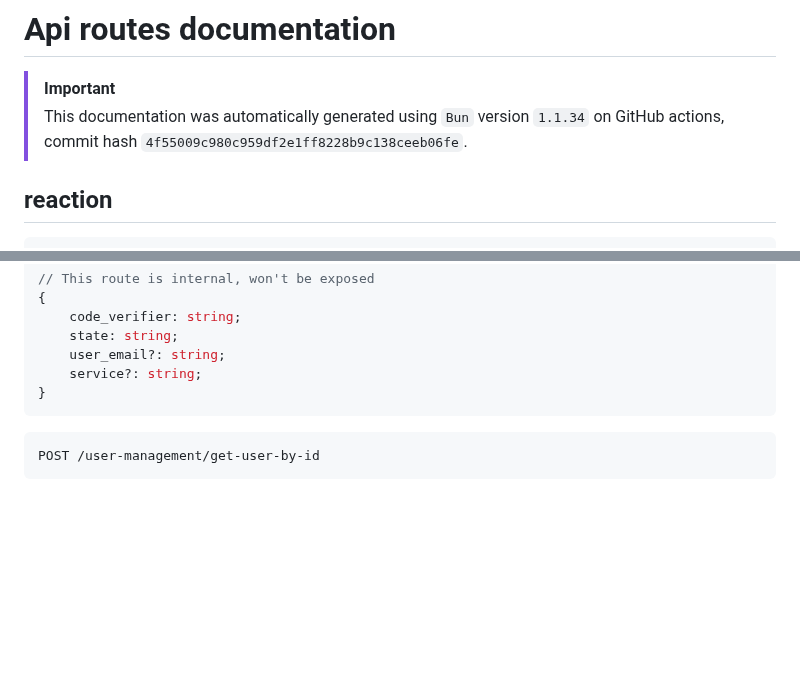
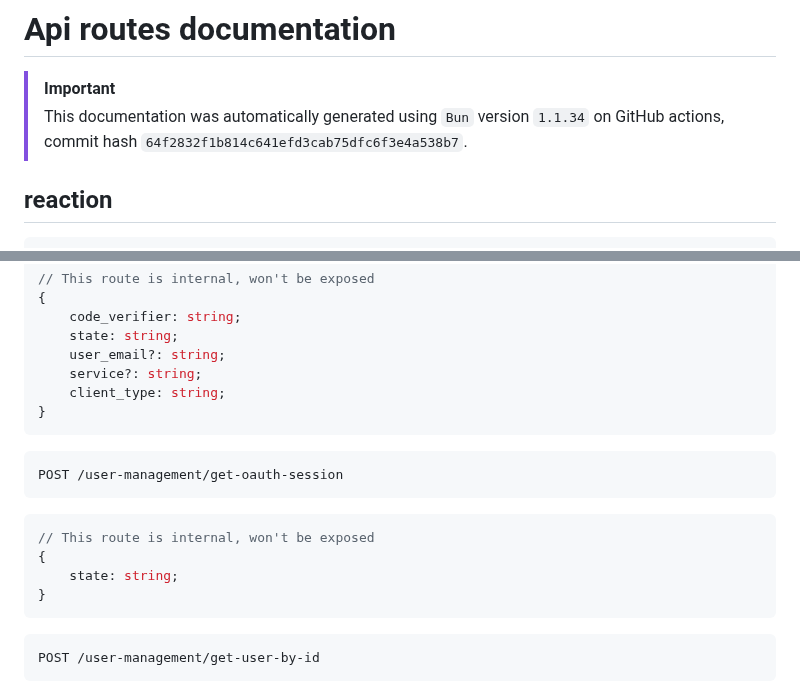
Before and after one commit to ppetschen/B-DEV-500-BAR-5-1-area-2024, a Markdown page: server/docs/api-routes.md, 2 parts joined by grey strips. Drawn GitHub-style; blank space fills up the shorter version.

Commit message:
add: auto-generated docs from GitHub Actions

````diff
--- a/server/docs/api-routes.md
+++ b/server/docs/api-routes.md
@@ -3,7 +3,7 @@
 
 > [!IMPORTANT]
 > This documentation was automatically generated using `Bun` version `1.1.34` on
-> GitHub actions, commit hash `4f55009c980c959df2e1ff8228b9c138ceeb06fe`.
+> GitHub actions, commit hash `64f2832f1b814c641efd3cab75dfc6f3e4a538b7`.
 
 ## reaction
 
@@ -303,6 +303,17 @@ POST /user-management/create-oauth-session
     state: string;
     user_email?: string;
     service?: string;
+    client_type: string;
+}
+```
+
+```http
+POST /user-management/get-oauth-session
+```
+```ts
+// This route is internal, won't be exposed
+{
+    state: string;
 }
 ```
 
````
